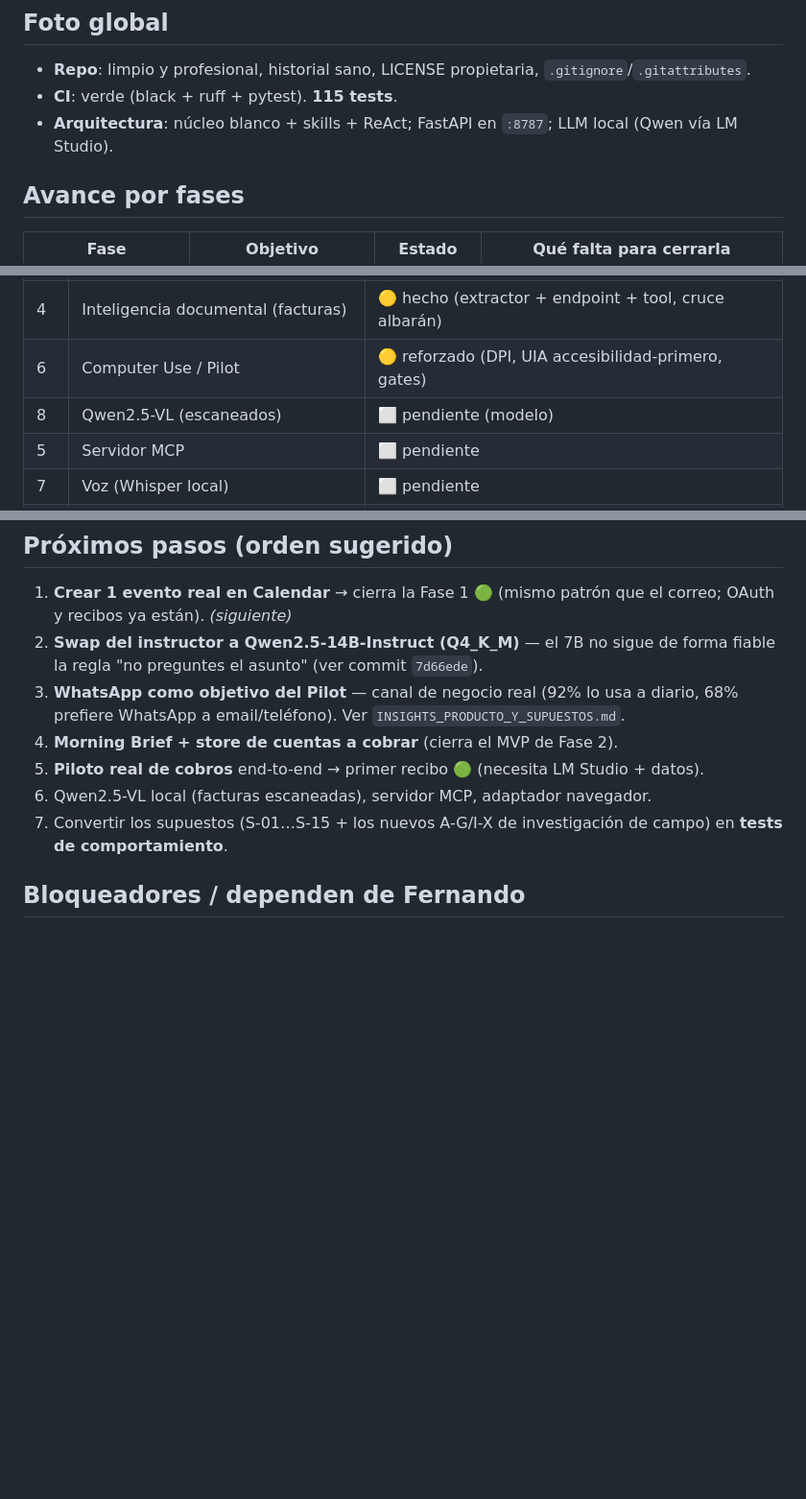
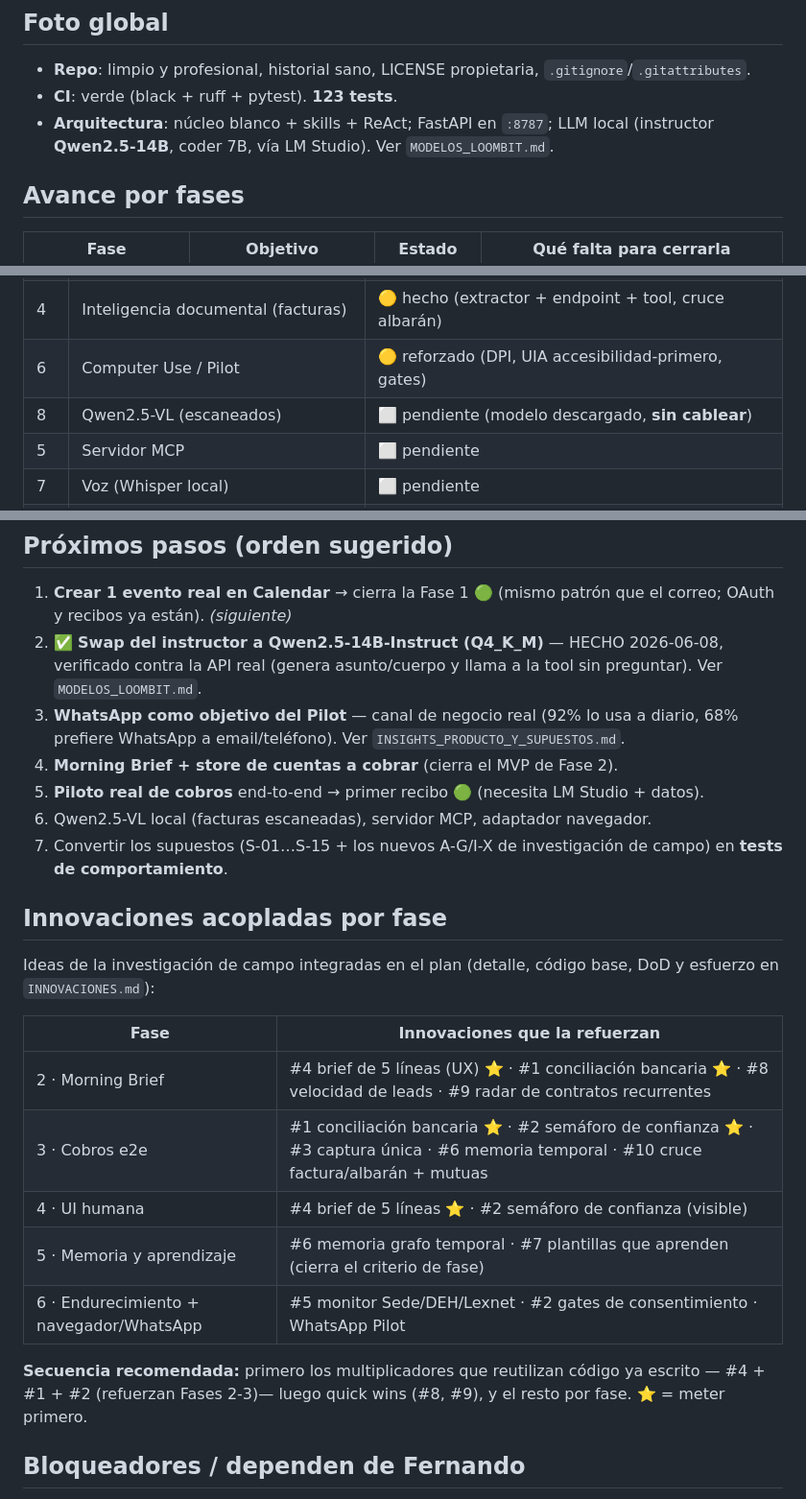
Before and after one commit to Fernando-Ruiz-Asenjo/LoombitSoftware, a Markdown page: docs/ESTADO_Y_ROADMAP.md, 3 parts joined by grey strips. Shown at 96% size. Rendered like a GitHub page; blank space fills up the shorter version.

```diff
--- a/docs/ESTADO_Y_ROADMAP.md
+++ b/docs/ESTADO_Y_ROADMAP.md
@@ -7,8 +7,8 @@
 
 ## Foto global
 - **Repo**: limpio y profesional, historial sano, LICENSE propietaria, `.gitignore`/`.gitattributes`.
-- **CI**: verde (black + ruff + pytest). **115 tests**.
-- **Arquitectura**: núcleo blanco + skills + ReAct; FastAPI en `:8787`; LLM local (Qwen vía LM Studio).
+- **CI**: verde (black + ruff + pytest). **123 tests**.
+- **Arquitectura**: núcleo blanco + skills + ReAct; FastAPI en `:8787`; LLM local (instructor **Qwen2.5-14B**, coder 7B, vía LM Studio). Ver `MODELOS_LOOMBIT.md`.
 
 ## Avance por fases
 
@@ -40,7 +40,7 @@
 | 3 | Memoria de empresa (`EntityProfile`) | 🟡 hecho (IBANs, pago, incidencias, **gate antifraude**) |
 | 4 | Inteligencia documental (facturas) | 🟡 hecho (extractor + endpoint + tool, cruce albarán) |
 | 6 | Computer Use / Pilot | 🟡 reforzado (DPI, UIA accesibilidad-primero, gates) |
-| 8 | Qwen2.5-VL (escaneados) | ⬜ pendiente (modelo) |
+| 8 | Qwen2.5-VL (escaneados) | ⬜ pendiente (modelo descargado, **sin cablear**) |
 | 5 | Servidor MCP | ⬜ pendiente |
 | 7 | Voz (Whisper local) | ⬜ pendiente |
 | 10 | VeriFactu, grafo temporal, A2A | ⬜ futuro |
@@ -57,12 +57,27 @@
 
 ## Próximos pasos (orden sugerido)
 1. **Crear 1 evento real en Calendar** → cierra la Fase 1 🟢 (mismo patrón que el correo; OAuth y recibos ya están). *(siguiente)*
-2. **Swap del instructor a Qwen2.5-14B-Instruct (Q4_K_M)** — el 7B no sigue de forma fiable la regla "no preguntes el asunto" (ver commit `7d66ede`).
+2. ✅ **Swap del instructor a Qwen2.5-14B-Instruct (Q4_K_M)** — HECHO 2026-06-08, verificado contra la API real (genera asunto/cuerpo y llama a la tool sin preguntar). Ver `MODELOS_LOOMBIT.md`.
 3. **WhatsApp como objetivo del Pilot** — canal de negocio real (92% lo usa a diario, 68% prefiere WhatsApp a email/teléfono). Ver `INSIGHTS_PRODUCTO_Y_SUPUESTOS.md`.
 4. **Morning Brief + store de cuentas a cobrar** (cierra el MVP de Fase 2).
 5. **Piloto real de cobros** end-to-end → primer recibo 🟢 (necesita LM Studio + datos).
 6. Qwen2.5-VL local (facturas escaneadas), servidor MCP, adaptador navegador.
 7. Convertir los supuestos (S-01…S-15 + los nuevos A-G/I-X de investigación de campo) en **tests de comportamiento**.
+
+## Innovaciones acopladas por fase
+
+Ideas de la investigación de campo integradas en el plan (detalle, código base, DoD y esfuerzo en `INNOVACIONES.md`):
+
+| Fase | Innovaciones que la refuerzan |
+|---|---|
+| 2 · Morning Brief | #4 brief de 5 líneas (UX) ⭐ · #1 conciliación bancaria ⭐ · #8 velocidad de leads · #9 radar de contratos recurrentes |
+| 3 · Cobros e2e | #1 conciliación bancaria ⭐ · #2 semáforo de confianza ⭐ · #3 captura única · #6 memoria temporal · #10 cruce factura/albarán + mutuas |
+| 4 · UI humana | #4 brief de 5 líneas ⭐ · #2 semáforo de confianza (visible) |
+| 5 · Memoria y aprendizaje | #6 memoria grafo temporal · #7 plantillas que aprenden (cierra el criterio de fase) |
+| 6 · Endurecimiento + navegador/WhatsApp | #5 monitor Sede/DEH/Lexnet · #2 gates de consentimiento · WhatsApp Pilot |
+
+**Secuencia recomendada:** primero los multiplicadores que reutilizan código ya escrito —
+#4 + #1 + #2 (refuerzan Fases 2-3)— luego quick wins (#8, #9), y el resto por fase. ⭐ = meter primero.
 
 ## Bloqueadores / dependen de Fernando
 - ~~**#28**: crear el cliente OAuth "App de escritorio"~~ → ✅ **RESUELTO** el 2026-06-08
```
Also changed, not shown: CLAUDE.md (+1 -0 lines), docs/INNOVACIONES.md (added, +125 -0 lines).
